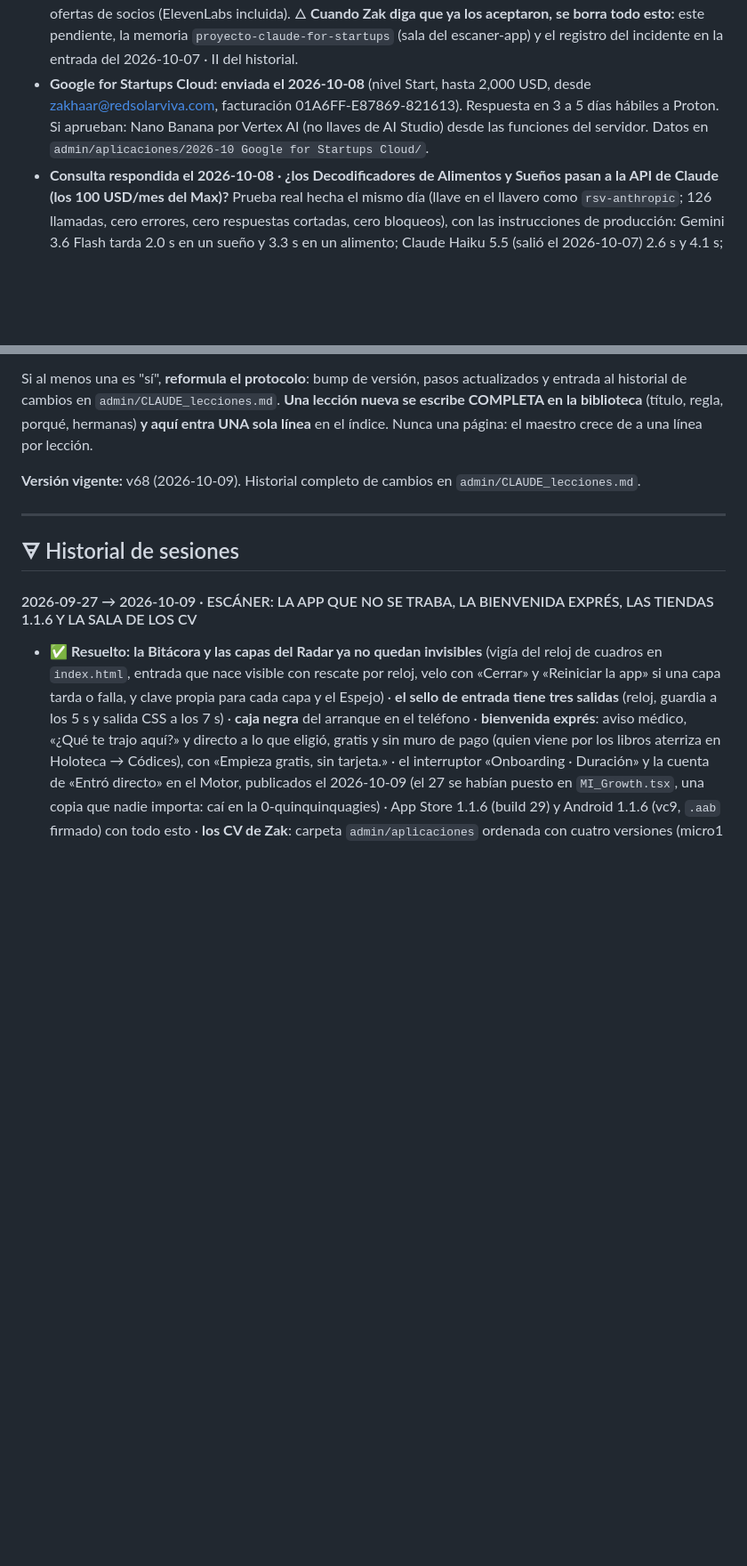
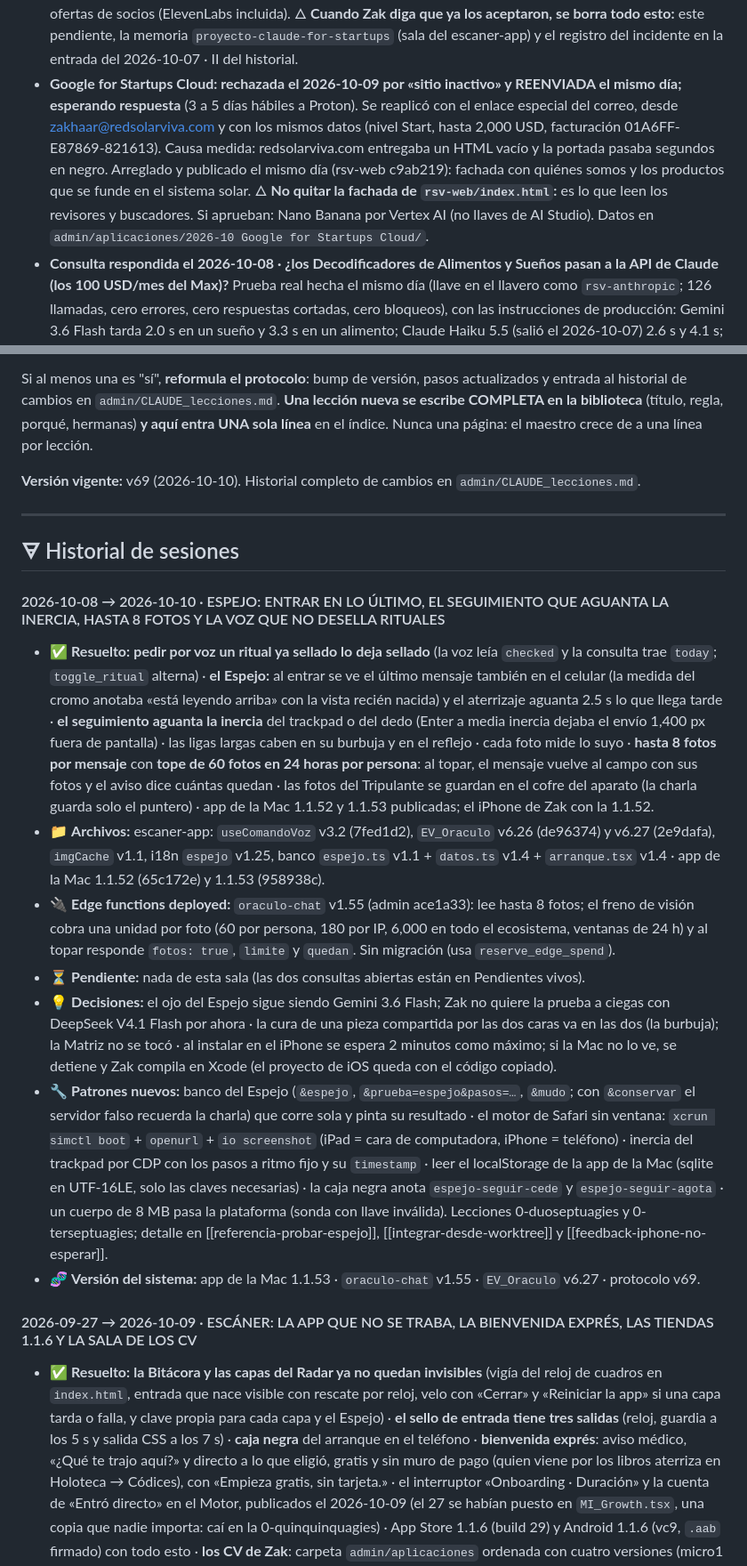
Before and after one commit to ZakHaarSolar/rsv-admin, a Markdown page: CLAUDE_maestro_RESPALDO.md, 2 parts joined by grey strips. Shown at 89% size. GitHub-like rendering; blank space fills up the shorter version.

```diff
--- a/CLAUDE_maestro_RESPALDO.md
+++ b/CLAUDE_maestro_RESPALDO.md
@@ -543,9 +543,12 @@ Sendero (16 estaciones, 7 metas) en `kalel/CURRICULO.md`. Aquí solo lo que nece
   a los 6 meses), un año de Team y ofertas de socios (ElevenLabs incluida). 🜂 **Cuando Zak diga que ya los aceptaron, se
   borra todo esto:** este pendiente, la memoria `proyecto-claude-for-startups` (sala del escaner-app) y el registro del
   incidente en la entrada del 2026-10-07 · II del historial.
-- **Google for Startups Cloud: enviada el 2026-10-08** (nivel Start, hasta 2,000 USD, desde zakhaar@redsolarviva.com,
-  facturación 01A6FF-E87869-821613). Respuesta en 3 a 5 días hábiles a Proton. Si aprueban: Nano Banana por Vertex AI
-  (no llaves de AI Studio) desde las funciones del servidor. Datos en `admin/aplicaciones/2026-10 Google for Startups Cloud/`.
+- **Google for Startups Cloud: rechazada el 2026-10-09 por «sitio inactivo» y REENVIADA el mismo día; esperando respuesta** (3 a 5 días hábiles a Proton). Se reaplicó con el
+  enlace especial del correo, desde zakhaar@redsolarviva.com y con los mismos datos (nivel Start, hasta 2,000 USD,
+  facturación 01A6FF-E87869-821613). Causa medida: redsolarviva.com entregaba un HTML vacío y la portada pasaba segundos en
+  negro. Arreglado y publicado el mismo día (rsv-web c9ab219): fachada con quiénes somos y los productos que se funde en
+  el sistema solar. 🜂 **No quitar la fachada de `rsv-web/index.html`:** es lo que leen los revisores y buscadores. Si
+  aprueban: Nano Banana por Vertex AI (no llaves de AI Studio). Datos en `admin/aplicaciones/2026-10 Google for Startups Cloud/`.
 - **Consulta respondida el 2026-10-08 · ¿los Decodificadores de Alimentos y Sueños pasan a la API de Claude (los 100 USD/mes
   del Max)?** Prueba real hecha el mismo día (llave en el llavero como `rsv-anthropic`; 126 llamadas, cero errores, cero
   respuestas cortadas, cero bloqueos), con las instrucciones de producción: Gemini 3.6 Flash tarda 2.0 s en un sueño y
@@ -967,11 +980,41 @@ historial de cambios en `admin/CLAUDE_lecciones.md`. **Una lección nueva se esc
 biblioteca** (título, regla, porqué, hermanas) **y aquí entra UNA sola línea** en el índice. Nunca una
 página: el maestro crece de a una línea por lección.
 
-**Versión vigente:** v68 (2026-10-09). Historial completo de cambios en `admin/CLAUDE_lecciones.md`.
+**Versión vigente:** v69 (2026-10-10). Historial completo de cambios en `admin/CLAUDE_lecciones.md`.
 
 ---
 
 ## 🜃 Historial de sesiones
+
+#### 2026-10-08 → 2026-10-10 · ESPEJO: ENTRAR EN LO ÚLTIMO, EL SEGUIMIENTO QUE AGUANTA LA INERCIA, HASTA 8 FOTOS Y LA VOZ QUE NO DESELLA RITUALES
+
+- ✅ **Resuelto:** **pedir por voz un ritual ya sellado lo deja sellado** (la voz leía `checked` y la consulta trae `today`;
+  `toggle_ritual` alterna) · **el Espejo:** al entrar se ve el último mensaje también en el celular (la medida del cromo
+  anotaba «está leyendo arriba» con la vista recién nacida) y el aterrizaje aguanta 2.5 s lo que llega tarde · **el
+  seguimiento aguanta la inercia** del trackpad o del dedo (Enter a media inercia dejaba el envío 1,400 px fuera de
+  pantalla) · las ligas largas caben en su burbuja y en el reflejo · cada foto mide lo suyo · **hasta 8 fotos por mensaje**
+  con **tope de 60 fotos en 24 horas por persona**: al topar, el mensaje vuelve al campo con sus fotos y el aviso dice
+  cuántas quedan · las fotos del Tripulante se guardan en el cofre del aparato (la charla guarda solo el puntero) · app de
+  la Mac 1.1.52 y 1.1.53 publicadas; el iPhone de Zak con la 1.1.52.
+- 📁 **Archivos:** escaner-app: `useComandoVoz` v3.2 (7fed1d2), `EV_Oraculo` v6.26 (de96374) y v6.27 (2e9dafa),
+  `imgCache` v1.1, i18n `espejo` v1.25, banco `espejo.ts` v1.1 + `datos.ts` v1.4 + `arranque.tsx` v1.4 · app de la Mac
+  1.1.52 (65c172e) y 1.1.53 (958938c).
+- 🔌 **Edge functions deployed:** `oraculo-chat` v1.55 (admin ace1a33): lee hasta 8 fotos; el freno de visión cobra una
+  unidad por foto (60 por persona, 180 por IP, 6,000 en todo el ecosistema, ventanas de 24 h) y al topar responde
+  `fotos: true`, `limite` y `quedan`. Sin migración (usa `reserve_edge_spend`).
+- ⏳ **Pendiente:** nada de esta sala (las dos consultas abiertas están en Pendientes vivos).
+- 💡 **Decisiones:** el ojo del Espejo sigue siendo Gemini 3.6 Flash; Zak no quiere la prueba a ciegas con DeepSeek V4.1
+  Flash por ahora · la cura de una pieza compartida por las dos caras va en las dos (la burbuja); la Matriz no se tocó ·
+  al instalar en el iPhone se espera 2 minutos como máximo; si la Mac no lo ve, se detiene y Zak compila en Xcode (el
+  proyecto de iOS queda con el código copiado).
+- 🔧 **Patrones nuevos:** banco del Espejo (`&espejo`, `&prueba=espejo&pasos=…`, `&mudo`; con `&conservar` el servidor
+  falso recuerda la charla) que corre sola y pinta su resultado · el motor de Safari sin ventana: `xcrun simctl boot` +
+  `openurl` + `io screenshot` (iPad = cara de computadora, iPhone = teléfono) · inercia del trackpad por CDP con los pasos
+  a ritmo fijo y su `timestamp` · leer el localStorage de la app de la Mac (sqlite en UTF-16LE, solo las claves necesarias)
+  · la caja negra anota `espejo-seguir-cede` y `espejo-seguir-agota` · un cuerpo de 8 MB pasa la plataforma (sonda con
+  llave inválida). Lecciones 0-duoseptuagies y 0-terseptuagies; detalle en [[referencia-probar-espejo]],
+  [[integrar-desde-worktree]] y [[feedback-iphone-no-esperar]].
+- 🧬 **Versión del sistema:** app de la Mac 1.1.53 · `oraculo-chat` v1.55 · `EV_Oraculo` v6.27 · protocolo v69.
 
 #### 2026-09-27 → 2026-10-09 · ESCÁNER: LA APP QUE NO SE TRABA, LA BIENVENIDA EXPRÉS, LAS TIENDAS 1.1.6 Y LA SALA DE LOS CV
 
```
Also changed, not shown: other parts of CLAUDE_maestro_RESPALDO.md (+16 -26 lines).
